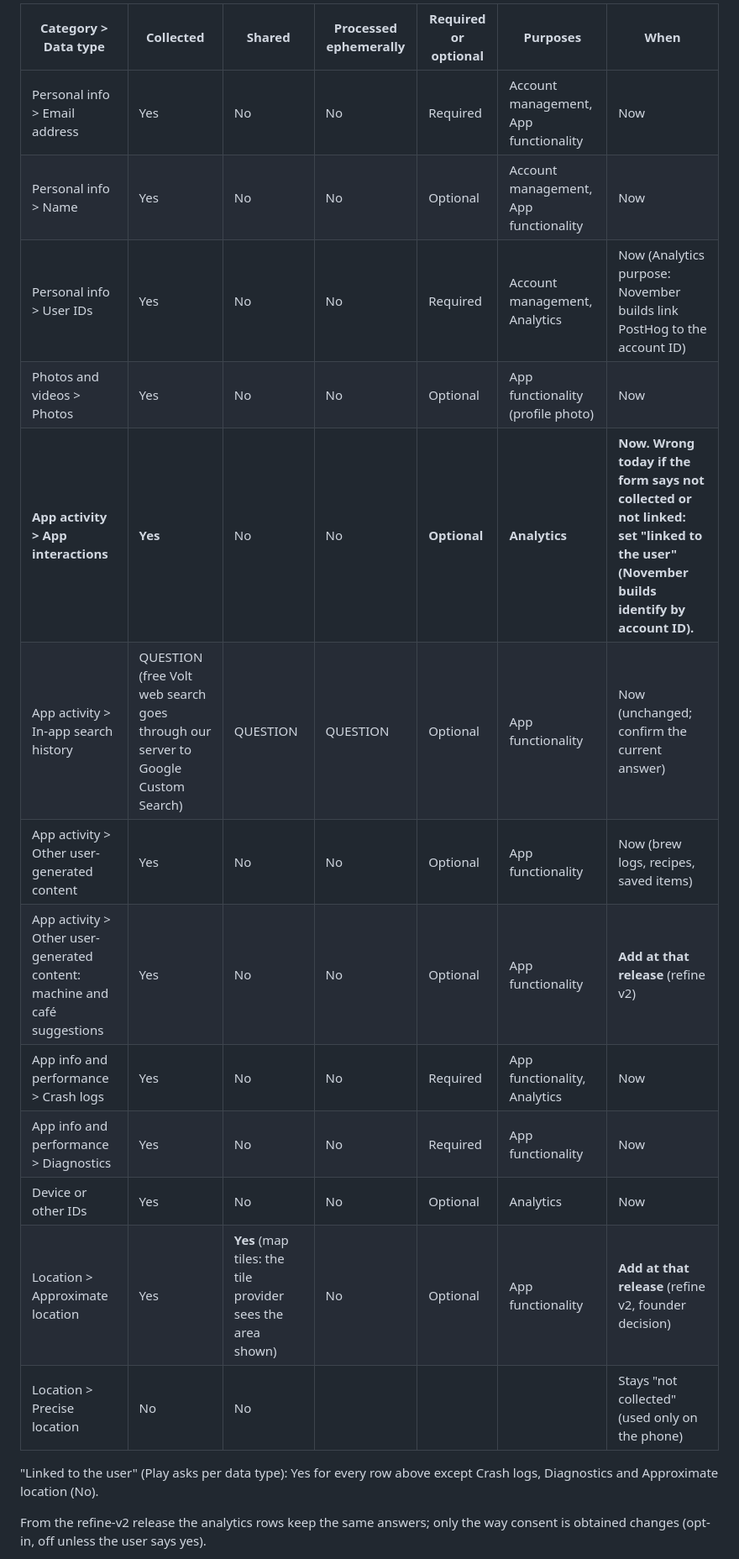
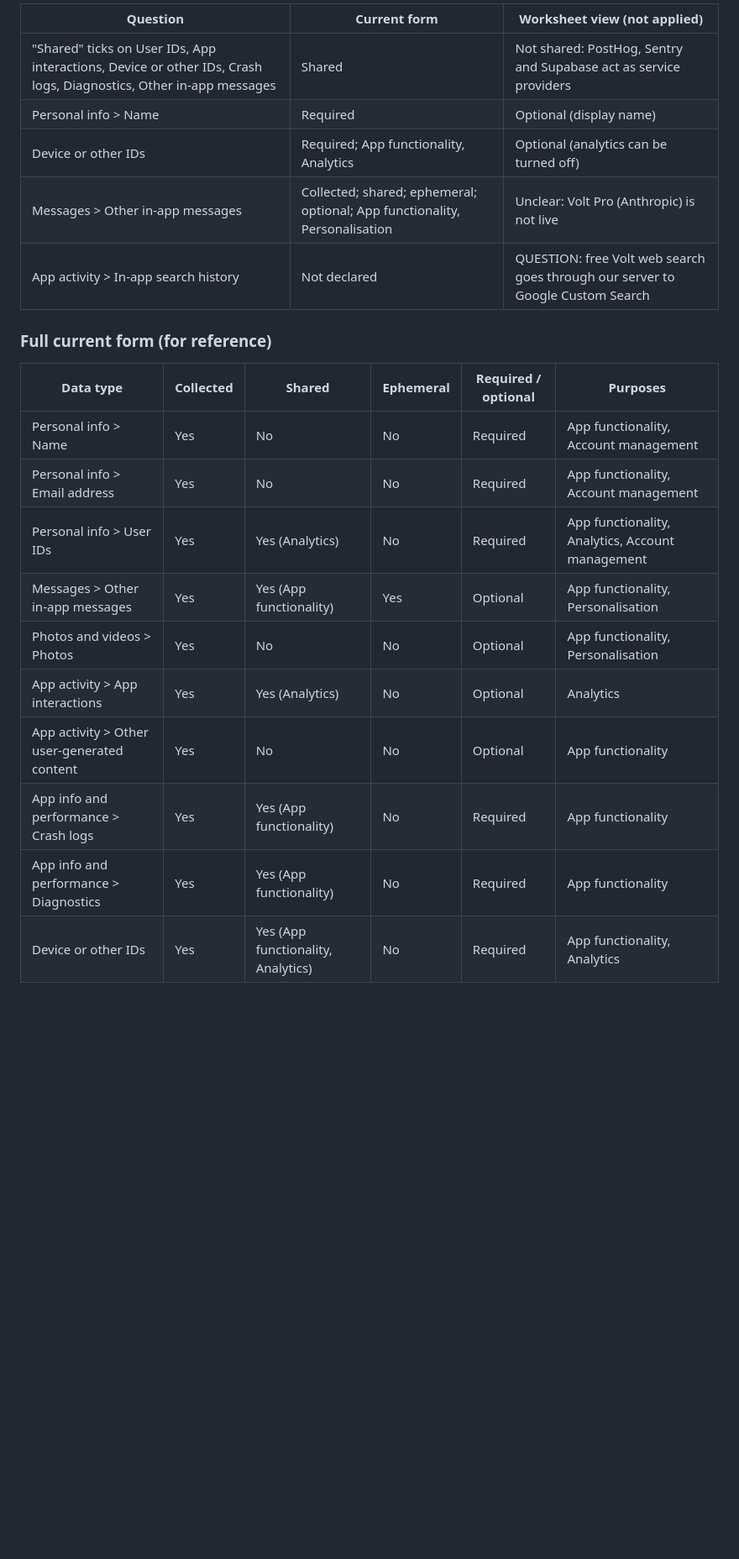
Before and after one commit to tarekN98/voltresso-privacy, a Markdown page: docs/privacy/play-data-safety.md, the part around one of its changes. Shown at 84% size. Drawn GitHub-style; blank space fills up the shorter version.

```diff
--- a/docs/privacy/play-data-safety.md
+++ b/docs/privacy/play-data-safety.md
@@ -20,21 +21,24 @@ Enter these in Play Console > App content > Data safety. **Now** = true for ever
 
-| Category > Data type | Collected | Shared | Processed ephemerally | Required or optional | Purposes | When |
-|---|---|---|---|---|---|---|
-| Personal info > Email address | Yes | No | No | Required | Account management, App functionality | Now |
-| Personal info > Name | Yes | No | No | Optional | Account management, App functionality | Now |
-| Personal info > User IDs | Yes | No | No | Required | Account management, Analytics | Now (Analytics purpose: November builds link PostHog to the account ID) |
-| Photos and videos > Photos | Yes | No | No | Optional | App functionality (profile photo) | Now |
-| **App activity > App interactions** | **Yes** | No | No | **Optional** | **Analytics** | **Now. Wrong today if the form says not collected or not linked: set "linked to the user" (November builds identify by account ID).** |
-| App activity > In-app search history | QUESTION (free Volt web search goes through our server to Google Custom Search) | QUESTION | QUESTION | Optional | App functionality | Now (unchanged; confirm the current answer) |
-| App activity > Other user-generated content | Yes | No | No | Optional | App functionality | Now (brew logs, recipes, saved items) |
-| App activity > Other user-generated content: machine and café suggestions | Yes | No | No | Optional | App functionality | **Add at that release** (refine v2) |
-| App info and performance > Crash logs | Yes | No | No | Required | App functionality, Analytics | Now |
-| App info and performance > Diagnostics | Yes | No | No | Required | App functionality | Now |
-| Device or other IDs | Yes | No | No | Optional | Analytics | Now |
-| Location > Approximate location | Yes | **Yes** (map tiles: the tile provider sees the area shown) | No | Optional | App functionality | **Add at that release** (refine v2, founder decision) |
-| Location > Precise location | No | No | | | | Stays "not collected" (used only on the phone) |
+| Question | Current form | Worksheet view (not applied) |
+|---|---|---|
+| "Shared" ticks on User IDs, App interactions, Device or other IDs, Crash logs, Diagnostics, Other in-app messages | Shared | Not shared: PostHog, Sentry and Supabase act as service providers |
+| Personal info > Name | Required | Optional (display name) |
+| Device or other IDs | Required; App functionality, Analytics | Optional (analytics can be turned off) |
+| Messages > Other in-app messages | Collected; shared; ephemeral; optional; App functionality, Personalisation | Unclear: Volt Pro (Anthropic) is not live |
+| App activity > In-app search history | Not declared | QUESTION: free Volt web search goes through our server to Google Custom Search |
 
-"Linked to the user" (Play asks per data type): Yes for every row above except Crash logs, Diagnostics and Approximate location (No).
+### Full current form (for reference)
 
-From the refine-v2 release the analytics rows keep the same answers; only the way consent is obtained changes (opt-in, off unless the user says yes).
+| Data type | Collected | Shared | Ephemeral | Required / optional | Purposes |
+|---|---|---|---|---|---|
+| Personal info > Name | Yes | No | No | Required | App functionality, Account management |
+| Personal info > Email address | Yes | No | No | Required | App functionality, Account management |
+| Personal info > User IDs | Yes | Yes (Analytics) | No | Required | App functionality, Analytics, Account management |
+| Messages > Other in-app messages | Yes | Yes (App functionality) | Yes | Optional | App functionality, Personalisation |
+| Photos and videos > Photos | Yes | No | No | Optional | App functionality, Personalisation |
+| App activity > App interactions | Yes | Yes (Analytics) | No | Optional | Analytics |
+| App activity > Other user-generated content | Yes | No | No | Optional | App functionality |
+| App info and performance > Crash logs | Yes | Yes (App functionality) | No | Required | App functionality |
+| App info and performance > Diagnostics | Yes | Yes (App functionality) | No | Required | App functionality |
+| Device or other IDs | Yes | Yes (App functionality, Analytics) | No | Required | App functionality, Analytics |
 
```
Also changed, not shown: other parts of docs/privacy/play-data-safety.md (+26 -17 lines), docs/privacy/lawyer-review.md (+16 -0 lines).
